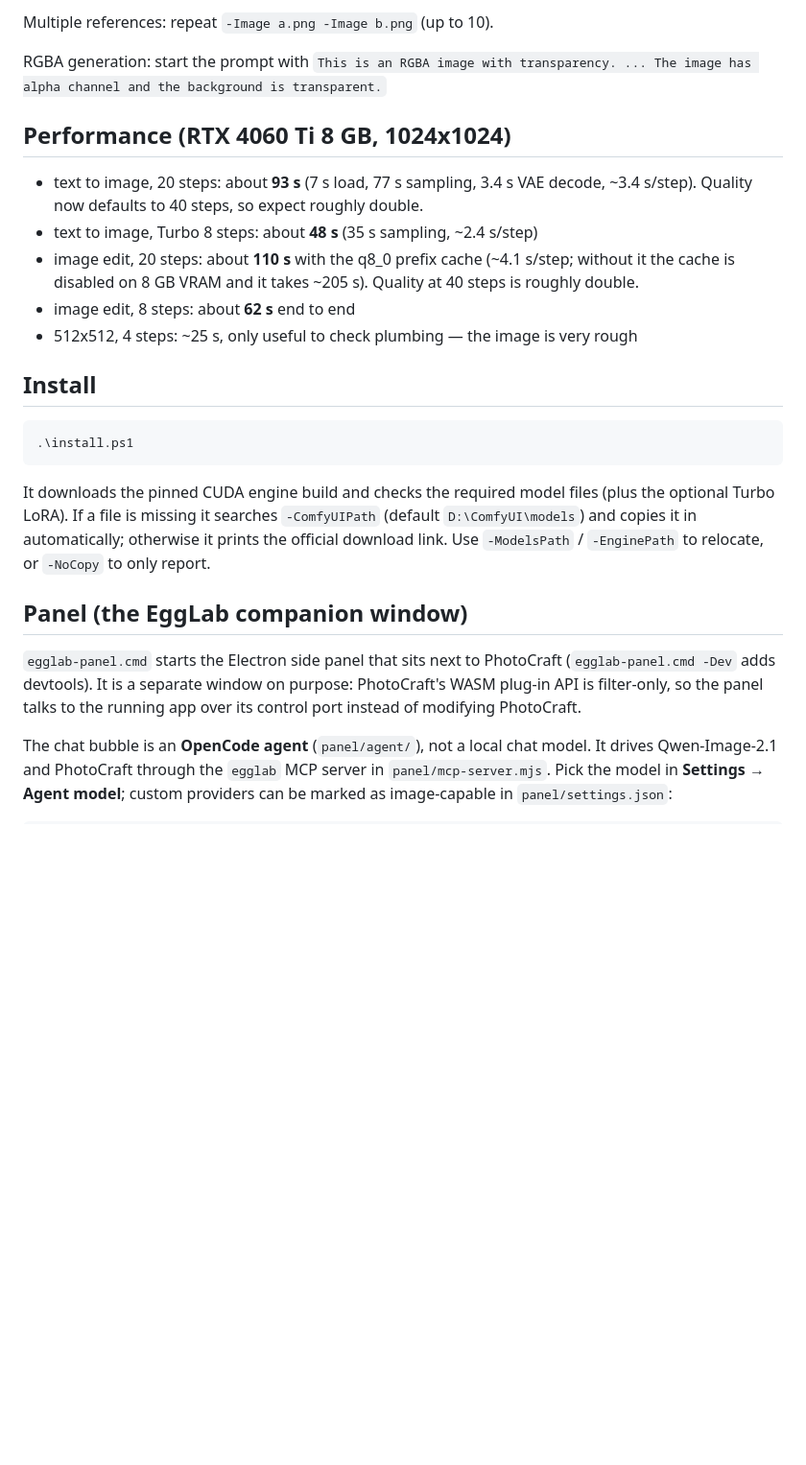
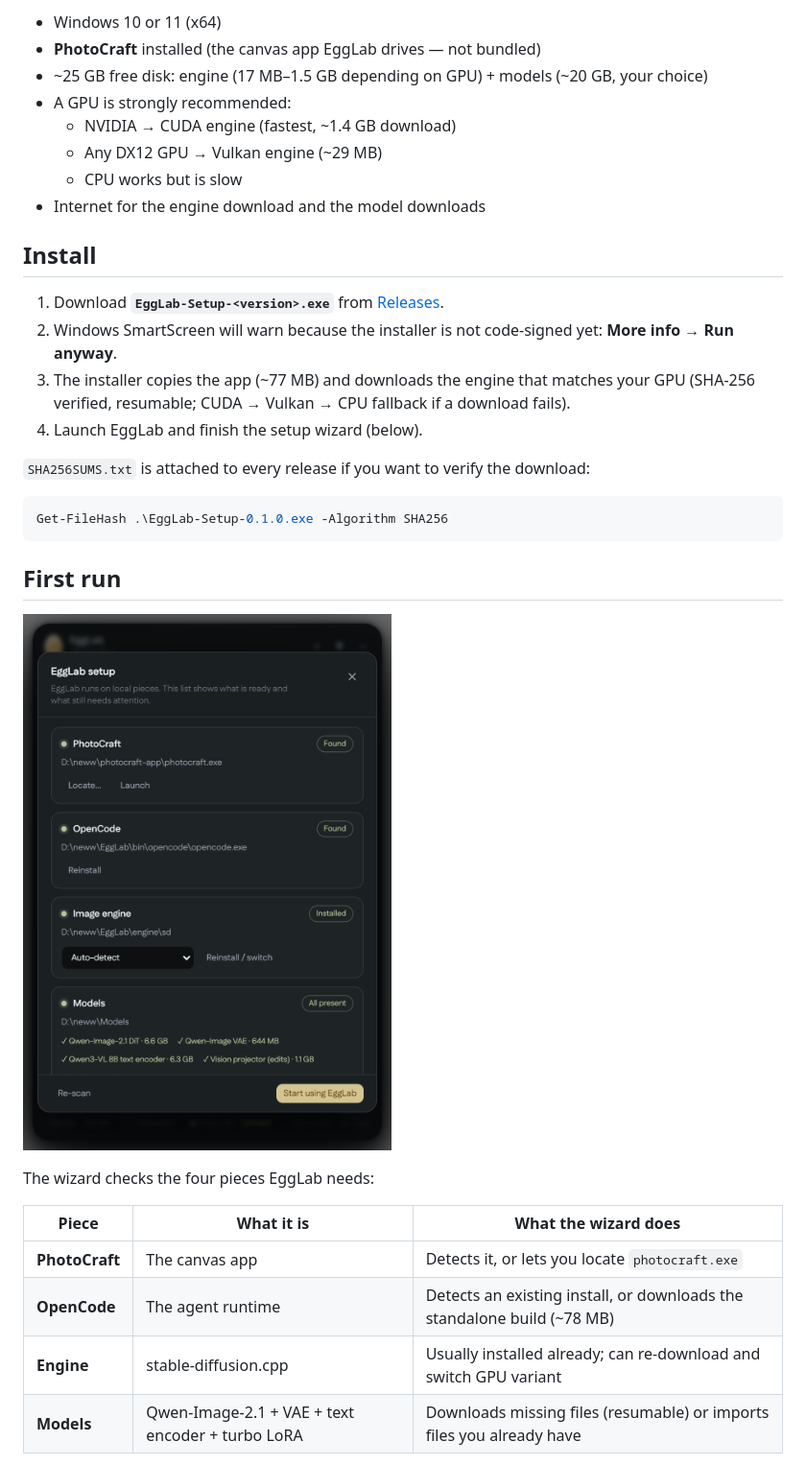
Before and after one commit to 21omen/EggLab, a Markdown page: README.md, the part around one of its changes. Shown at 96% size. Rendered like a GitHub page; pictures changed too: docs/setup.png (added); blank space fills up the shorter version.

````diff
--- a/README.md
+++ b/README.md
@@ -71,39 +23,37 @@ Options:
-Multiple references: repeat `-Image a.png -Image b.png` (up to 10).
-
-RGBA generation: start the prompt with
-`This is an RGBA image with transparency. ... The image has alpha channel and the background is transparent.`
-
-## Performance (RTX 4060 Ti 8 GB, 1024x1024)
-
-- text to image, 20 steps: about **93 s** (7 s load, 77 s sampling, 3.4 s VAE decode, ~3.4 s/step).
-  Quality now defaults to 40 steps, so expect roughly double.
-- text to image, Turbo 8 steps: about **48 s** (35 s sampling, ~2.4 s/step)
-- image edit, 20 steps: about **110 s** with the q8_0 prefix cache (~4.1 s/step; without it the
-  cache is disabled on 8 GB VRAM and it takes ~205 s). Quality at 40 steps is roughly double.
-- image edit, 8 steps: about **62 s** end to end
-- 512x512, 4 steps: ~25 s, only useful to check plumbing — the image is very rough
+- Windows 10 or 11 (x64)
+- **PhotoCraft** installed (the canvas app EggLab drives — not bundled)
+- ~25 GB free disk: engine (17 MB–1.5 GB depending on GPU) + models (~20 GB, your choice)
+- A GPU is strongly recommended:
+  - NVIDIA → CUDA engine (fastest, ~1.4 GB download)
+  - Any DX12 GPU → Vulkan engine (~29 MB)
+  - CPU works but is slow
+- Internet for the engine download and the model downloads
 
 ## Install
 
-```
-.\install.ps1
+1. Download **`EggLab-Setup-<version>.exe`** from [Releases](../../releases).
+2. Windows SmartScreen will warn because the installer is not code-signed yet:
+   **More info → Run anyway**.
+3. The installer copies the app (~77 MB) and downloads the engine that matches your GPU
+   (SHA-256 verified, resumable; CUDA → Vulkan → CPU fallback if a download fails).
+4. Launch EggLab and finish the setup wizard (below).
+
+`SHA256SUMS.txt` is attached to every release if you want to verify the download:
+
+```powershell
+Get-FileHash .\EggLab-Setup-0.1.0.exe -Algorithm SHA256
 ```
 
-It downloads the pinned CUDA engine build and checks the required model files
-(plus the optional Turbo LoRA). If a file is missing it searches `-ComfyUIPath`
-(default `D:\ComfyUI\models`) and copies it in automatically; otherwise it prints
-the official download link. Use `-ModelsPath` / `-EnginePath` to relocate, or
-`-NoCopy` to only report.
+## First run
 
-## Panel (the EggLab companion window)
+![EggLab setup](docs/setup.png)
 
-`egglab-panel.cmd` starts the Electron side panel that sits next to PhotoCraft
-(`egglab-panel.cmd -Dev` adds devtools). It is a separate window on purpose:
-PhotoCraft's WASM plug-in API is filter-only, so the panel talks to the running
-app over its control port instead of modifying PhotoCraft.
+The wizard checks the four pieces EggLab needs:
 
-The chat bubble is an **OpenCode agent** (`panel/agent/`), not a local chat
-model. It drives Qwen-Image-2.1 and PhotoCraft through the `egglab` MCP server in
-`panel/mcp-server.mjs`. Pick the model in **Settings → Agent model**; custom
-providers can be marked as image-capable in `panel/settings.json`:
+| Piece | What it is | What the wizard does |
+|---|---|---|
+| **PhotoCraft** | The canvas app | Detects it, or lets you locate `photocraft.exe` |
+| **OpenCode** | The agent runtime | Detects an existing install, or downloads the standalone build (~78 MB) |
+| **Engine** | stable-diffusion.cpp | Usually installed already; can re-download and switch GPU variant |
+| **Models** | Qwen-Image-2.1 + VAE + text encoder + turbo LoRA | Downloads missing files (resumable) or imports files you already have |
 
````
Also changed, not shown: other parts of README.md (+60 -115 lines), docs/panel.png (added), 13 other files.
